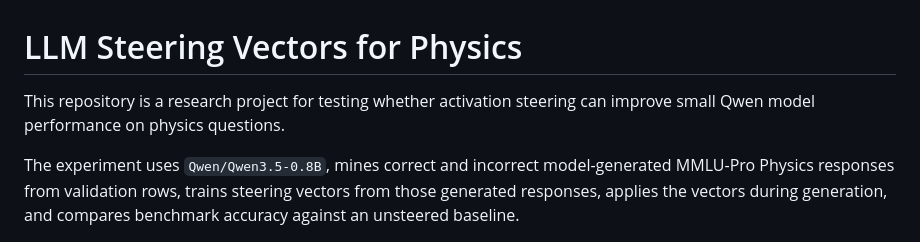
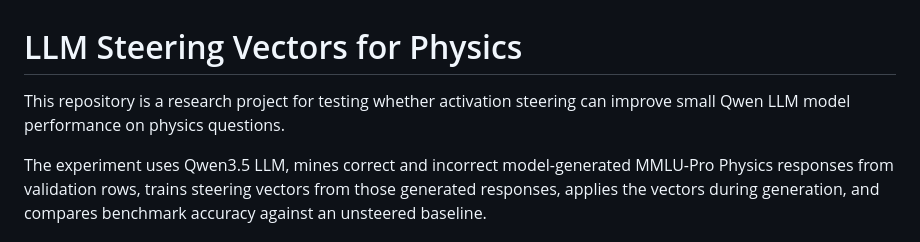
Before and after one commit to BurnyCoder/llm-steering-vectors-for-physics, a Markdown page: README.md, the part around the change. Rendered like a GitHub page.

Commit message:
Update README model description

```diff
--- a/README.md
+++ b/README.md
@@ -1,9 +1,9 @@
 # LLM Steering Vectors for Physics
 
 This repository is a research project for testing whether activation steering can improve
-small Qwen model performance on physics questions.
+small Qwen LLM model performance on physics questions.
 
-The experiment uses `Qwen/Qwen3.5-0.8B`, mines correct and incorrect model-generated
+The experiment uses Qwen3.5 LLM, mines correct and incorrect model-generated
 MMLU-Pro Physics responses from validation rows, trains steering vectors from those generated
 responses, applies the vectors during generation, and compares benchmark accuracy against an
 unsteered baseline.
```
